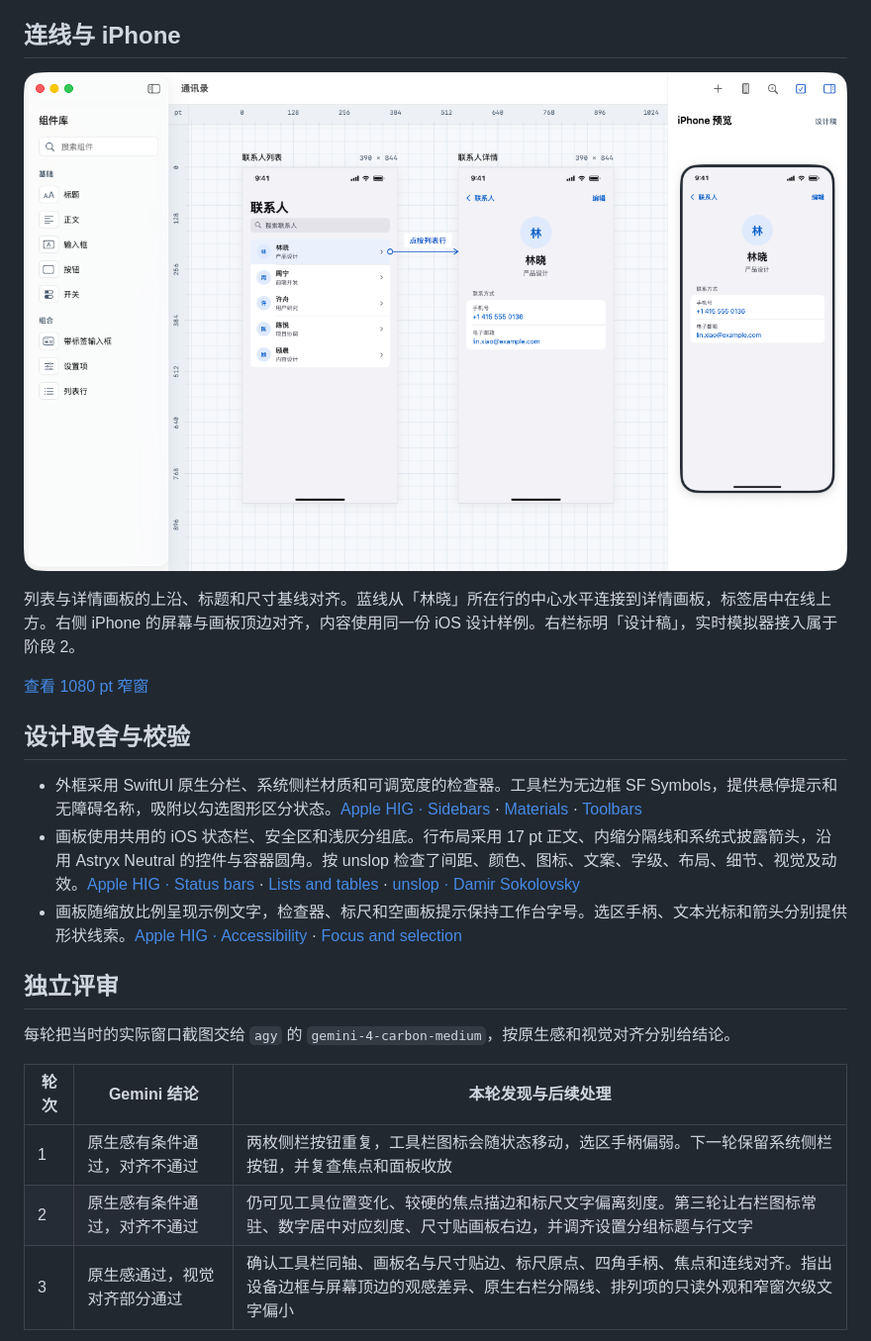
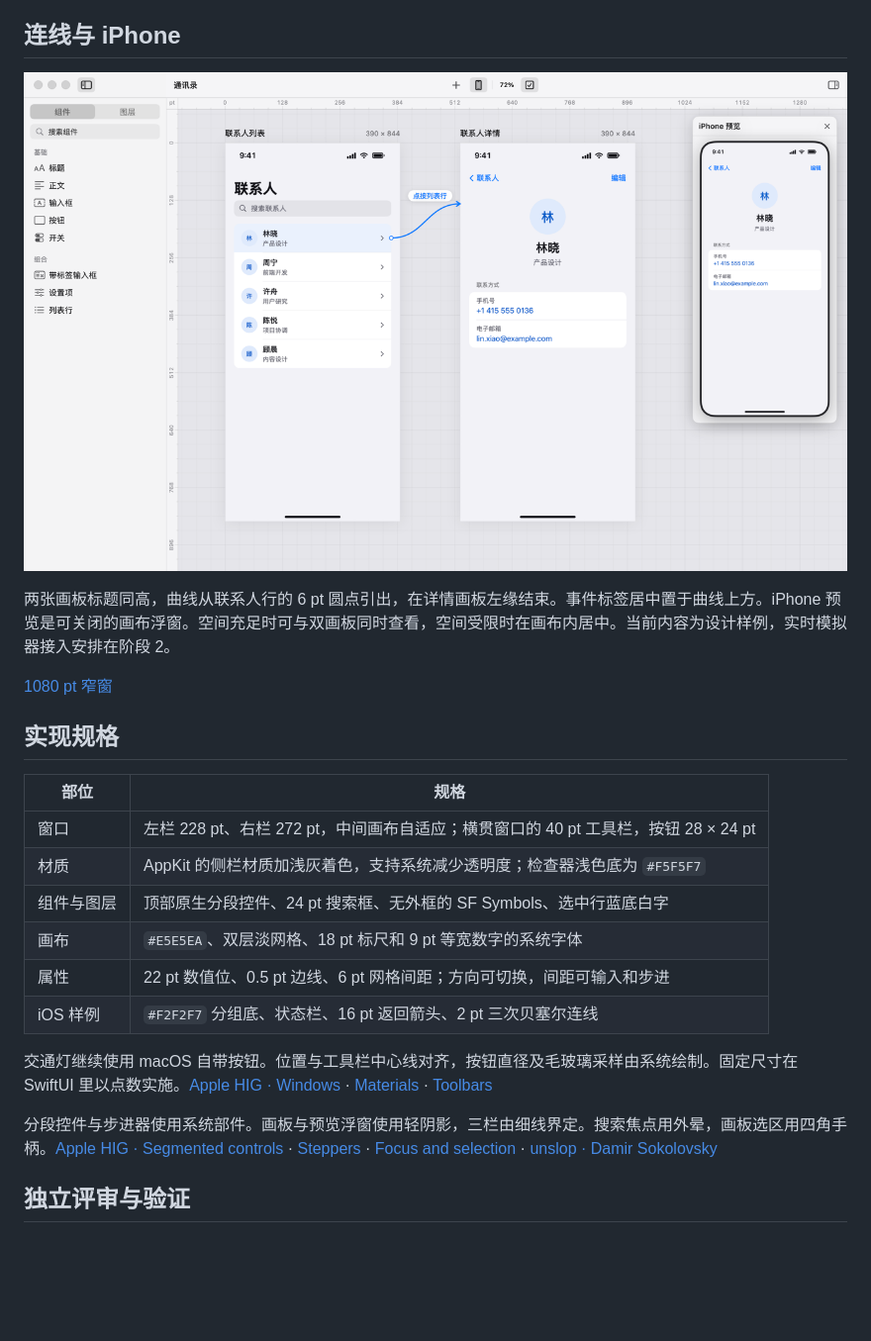
Before and after one commit to IndiumAndy/astray-ui-design, a Markdown page: docs/stage-0/设计评审.md, the part around one of its changes. Shown at 99% size. Rendered like a GitHub page; pictures changed too: docs/stage-0/03-iphone-flow.png; blank space fills up the shorter version.

```diff
--- a/docs/stage-0/设计评审.md
+++ b/docs/stage-0/设计评审.md
@@ -20,21 +20,22 @@ iOS 大标题、白色分组行和细分隔线共用安全区边距。「消息
 
-列表与详情画板的上沿、标题和尺寸基线对齐。蓝线从「林晓」所在行的中心水平连接到详情画板，标签居中在线上方。右侧 iPhone 的屏幕与画板顶边对齐，内容使用同一份 iOS 设计样例。右栏标明「设计稿」，实时模拟器接入属于阶段 2。
+两张画板标题同高，曲线从联系人行的 6 pt 圆点引出，在详情画板左缘结束。事件标签居中置于曲线上方。iPhone 预览是可关闭的画布浮窗。空间充足时可与双画板同时查看，空间受限时在画布内居中。当前内容为设计样例，实时模拟器接入安排在阶段 2。
 
-[查看 1080 pt 窄窗](04-compact-flow.png)
+[1080 pt 窄窗](04-compact-flow.png)
 
-## 设计取舍与校验
+## 实现规格
 
-- 外框采用 SwiftUI 原生分栏、系统侧栏材质和可调宽度的检查器。工具栏为无边框 SF Symbols，提供悬停提示和无障碍名称，吸附以勾选图形区分状态。[Apple HIG · Sidebars](https://developer.apple.com/design/human-interface-guidelines/sidebars) · [Materials](https://developer.apple.com/design/human-interface-guidelines/materials) · [Toolbars](https://developer.apple.com/design/human-interface-guidelines/toolbars)
-- 画板使用共用的 iOS 状态栏、安全区和浅灰分组底。行布局采用 17 pt 正文、内缩分隔线和系统式披露箭头，沿用 Astryx Neutral 的控件与容器圆角。按 unslop 检查了间距、颜色、图标、文案、字级、布局、细节、视觉及动效。[Apple HIG · Status bars](https://developer.apple.com/design/human-interface-guidelines/status-bars) · [Lists and tables](https://developer.apple.com/design/human-interface-guidelines/lists-and-tables) · [unslop · Damir Sokolovsky](https://github.com/heydamir/unslop)
-- 画板随缩放比例呈现示例文字，检查器、标尺和空画板提示保持工作台字号。选区手柄、文本光标和箭头分别提供形状线索。[Apple HIG · Accessibility](https://developer.apple.com/design/human-interface-guidelines/accessibility) · [Focus and selection](https://developer.apple.com/design/human-interface-guidelines/focus-and-selection)
+| 部位 | 规格 |
+| --- | --- |
+| 窗口 | 左栏 228 pt、右栏 272 pt，中间画布自适应；横贯窗口的 40 pt 工具栏，按钮 28 × 24 pt |
+| 材质 | AppKit 的侧栏材质加浅灰着色，支持系统减少透明度；检查器浅色底为 `#F5F5F7` |
+| 组件与图层 | 顶部原生分段控件、24 pt 搜索框、无外框的 SF Symbols、选中行蓝底白字 |
+| 画布 | `#E5E5EA`、双层淡网格、18 pt 标尺和 9 pt 等宽数字的系统字体 |
+| 属性 | 22 pt 数值位、0.5 pt 边线、6 pt 网格间距；方向可切换，间距可输入和步进 |
+| iOS 样例 | `#F2F2F7` 分组底、状态栏、16 pt 返回箭头、2 pt 三次贝塞尔连线 |
 
-## 独立评审
+交通灯继续使用 macOS 自带按钮。位置与工具栏中心线对齐，按钮直径及毛玻璃采样由系统绘制。固定尺寸在 SwiftUI 里以点数实施。[Apple HIG · Windows](https://developer.apple.com/design/human-interface-guidelines/windows) · [Materials](https://developer.apple.com/design/human-interface-guidelines/materials) · [Toolbars](https://developer.apple.com/design/human-interface-guidelines/toolbars)
 
-每轮把当时的实际窗口截图交给 `agy` 的 `gemini-4-carbon-medium`，按原生感和视觉对齐分别给结论。
+分段控件与步进器使用系统部件。画板与预览浮窗使用轻阴影，三栏由细线界定。搜索焦点用外晕，画板选区用四角手柄。[Apple HIG · Segmented controls](https://developer.apple.com/design/human-interface-guidelines/segmented-controls) · [Steppers](https://developer.apple.com/design/human-interface-guidelines/steppers) · [Focus and selection](https://developer.apple.com/design/human-interface-guidelines/focus-and-selection) · [unslop · Damir Sokolovsky](https://github.com/heydamir/unslop)
 
-| 轮次 | Gemini 结论 | 本轮发现与后续处理 |
-| --- | --- | --- |
-| 1 | 原生感有条件通过，对齐不通过 | 两枚侧栏按钮重复，工具栏图标会随状态移动，选区手柄偏弱。下一轮保留系统侧栏按钮，并复查焦点和面板收放 |
-| 2 | 原生感有条件通过，对齐不通过 | 仍可见工具位置变化、较硬的焦点描边和标尺文字偏离刻度。第三轮让右栏图标常驻、数字居中对应刻度、尺寸贴画板右边，并调齐设置分组标题与行文字 |
-| 3 | 原生感通过，视觉对齐部分通过 | 确认工具栏同轴、画板名与尺寸贴边、标尺原点、四角手柄、焦点和连线对齐。指出设备边框与屏幕顶边的观感差异、原生右栏分隔线、排列项的只读外观和窄窗次级文字偏小 |
+## 独立评审与验证
 
```
Also changed, not shown: other parts of docs/stage-0/设计评审.md (+7 -25 lines), README.md (+1 -1 lines), docs/stage-0/01-blank.png, docs/stage-0/02-selection.png, docs/stage-0/04-compact-flow.png, 14 other files.
